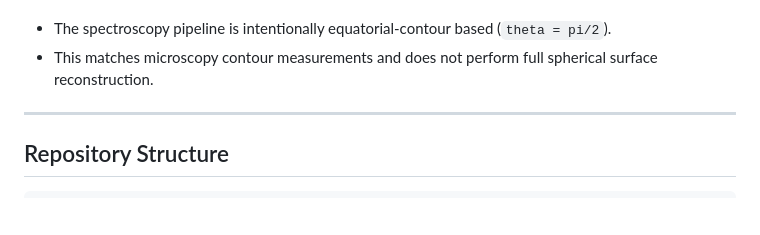
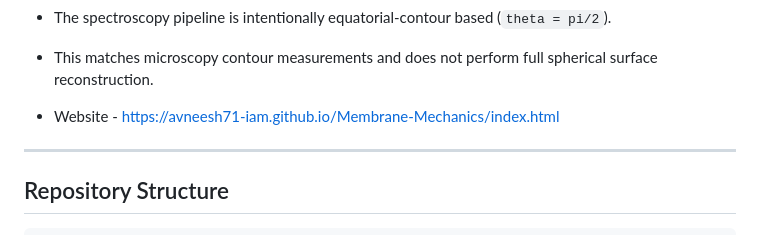
Before and after one commit to AvNeEsH71-iam/Membrane-Mechanics, a Markdown page: README.md, the part around the change. Drawn GitHub-style; blank space fills up the shorter version.

```diff
--- a/README.md
+++ b/README.md
@@ -13,6 +13,8 @@ Model scope note:
 
 - The spectroscopy pipeline is intentionally equatorial-contour based (`theta = pi/2`).
 - This matches microscopy contour measurements and does not perform full spherical surface reconstruction.
+
+- Website - https://avneesh71-iam.github.io/Membrane-Mechanics/index.html
 
 ---
 
```
